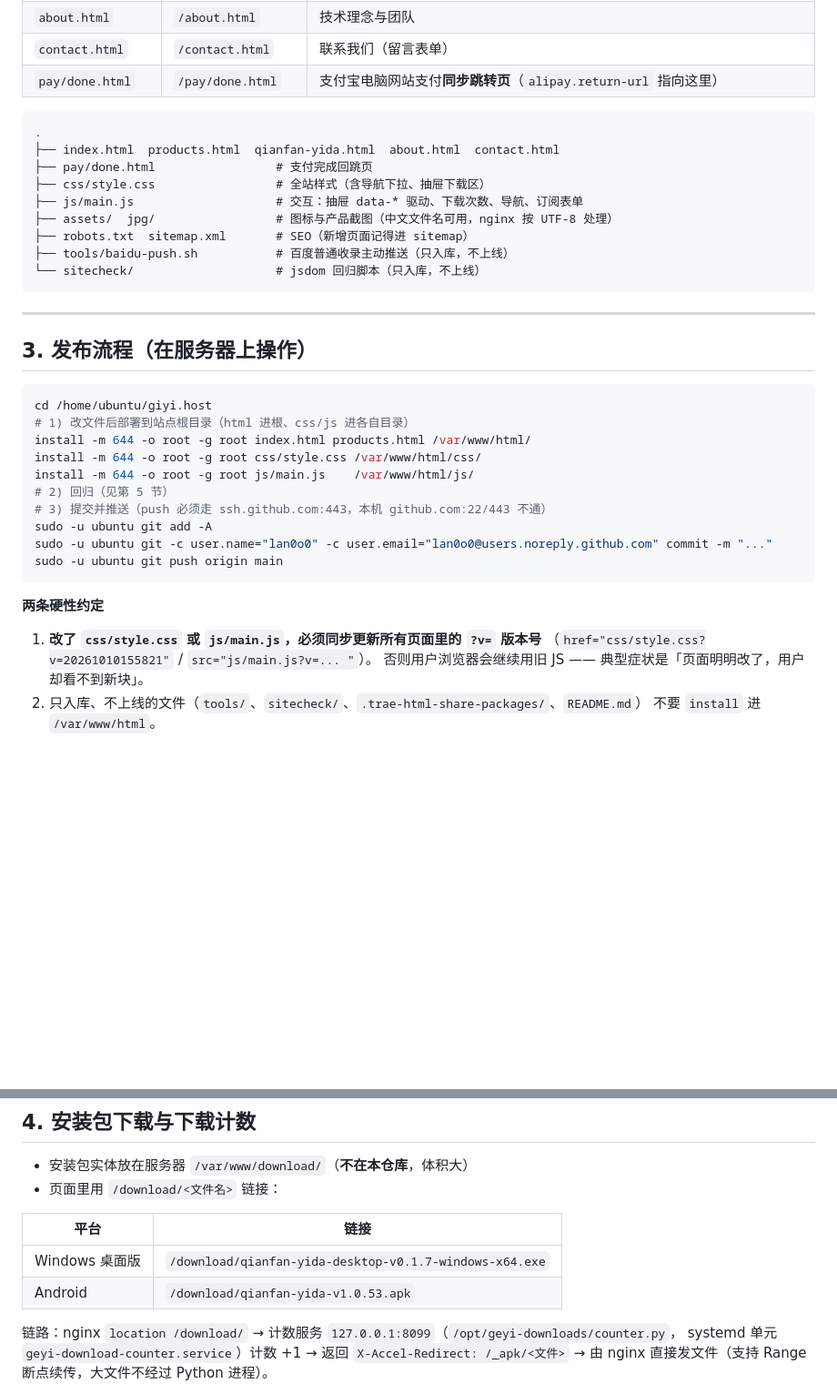
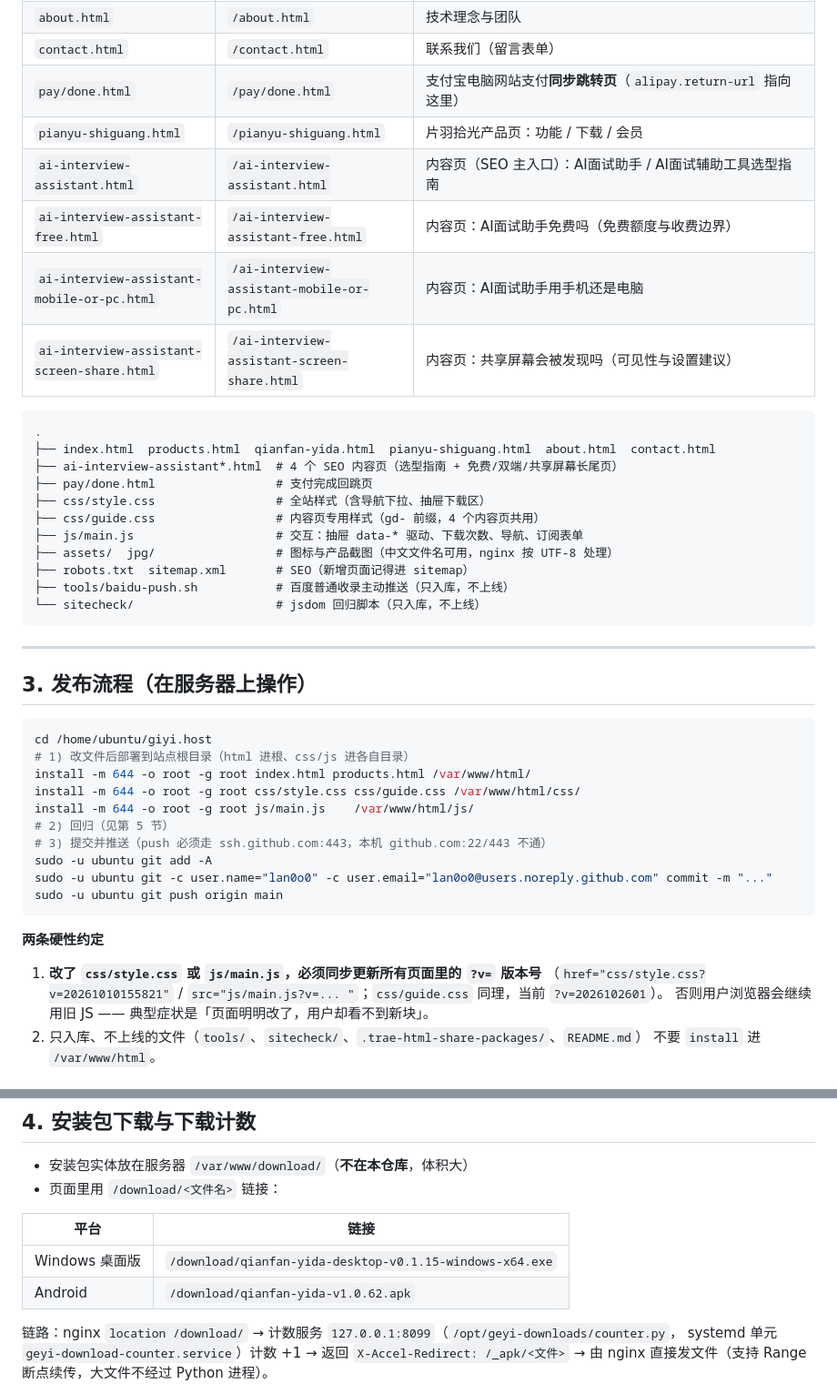
Before and after one commit to lan0o0/geyi.host, a Markdown page: README.md, 2 parts joined by grey strips. Shown at 91% size. Rendered like a GitHub page; blank space fills up the shorter version.

Commit message:
README：同步安装包版本（桌面 v0.1.15 / Android v1.0.62）、新增 4 个内容页与 css/guide.css

````diff
--- a/README.md
+++ b/README.md
@@ -34,12 +34,19 @@
 | `about.html` | `/about.html` | 技术理念与团队 |
 | `contact.html` | `/contact.html` | 联系我们（留言表单） |
 | `pay/done.html` | `/pay/done.html` | 支付宝电脑网站支付**同步跳转页**（`alipay.return-url` 指向这里） |
+| `pianyu-shiguang.html` | `/pianyu-shiguang.html` | 片羽拾光产品页：功能 / 下载 / 会员 |
+| `ai-interview-assistant.html` | `/ai-interview-assistant.html` | 内容页（SEO 主入口）：AI面试助手 / AI面试辅助工具选型指南 |
+| `ai-interview-assistant-free.html` | `/ai-interview-assistant-free.html` | 内容页：AI面试助手免费吗（免费额度与收费边界） |
+| `ai-interview-assistant-mobile-or-pc.html` | `/ai-interview-assistant-mobile-or-pc.html` | 内容页：AI面试助手用手机还是电脑 |
+| `ai-interview-assistant-screen-share.html` | `/ai-interview-assistant-screen-share.html` | 内容页：共享屏幕会被发现吗（可见性与设置建议） |
 
 ```
 .
-├── index.html  products.html  qianfan-yida.html  about.html  contact.html
+├── index.html  products.html  qianfan-yida.html  pianyu-shiguang.html  about.html  contact.html
+├── ai-interview-assistant*.html  # 4 个 SEO 内容页（选型指南 + 免费/双端/共享屏幕长尾页）
 ├── pay/done.html                 # 支付完成回跳页
 ├── css/style.css                 # 全站样式（含导航下拉、抽屉下载区）
+├── css/guide.css                 # 内容页专用样式（gd- 前缀，4 个内容页共用）
 ├── js/main.js                    # 交互：抽屉 data-* 驱动、下载次数、导航、订阅表单
 ├── assets/  jpg/                 # 图标与产品截图（中文文件名可用，nginx 按 UTF-8 处理）
 ├── robots.txt  sitemap.xml       # SEO（新增页面记得进 sitemap）
@@ -55,7 +62,7 @@
 cd /home/ubuntu/giyi.host
 # 1) 改文件后部署到站点根目录（html 进根、css/js 进各自目录）
 install -m 644 -o root -g root index.html products.html /var/www/html/
-install -m 644 -o root -g root css/style.css /var/www/html/css/
+install -m 644 -o root -g root css/style.css css/guide.css /var/www/html/css/
 install -m 644 -o root -g root js/main.js    /var/www/html/js/
 # 2) 回归（见第 5 节）
 # 3) 提交并推送（push 必须走 ssh.github.com:443，本机 github.com:22/443 不通）
@@ -67,7 +74,7 @@ sudo -u ubuntu git push origin main
 **两条硬性约定**
 
 1. **改了 `css/style.css` 或 `js/main.js`，必须同步更新所有页面里的 `?v=` 版本号**
-   （`href="css/style.css?v=20261010155821"` / `src="js/main.js?v=... "`）。
+   （`href="css/style.css?v=20261010155821"` / `src="js/main.js?v=... "`；`css/guide.css` 同理，当前 `?v=2026102601`）。
    否则用户浏览器会继续用旧 JS —— 典型症状是「页面明明改了，用户却看不到新块」。
 2. 只入库、不上线的文件（`tools/`、`sitecheck/`、`.trae-html-share-packages/`、`README.md`）
    不要 `install` 进 `/var/www/html`。
@@ -93,8 +100,8 @@ HTML 每次向服务器校验 → 改版即时生效；css/js 靠 `?v=` 换版
 
 | 平台 | 链接 |
 |---|---|
-| Windows 桌面版 | `/download/qianfan-yida-desktop-v0.1.7-windows-x64.exe` |
-| Android | `/download/qianfan-yida-v1.0.53.apk` |
+| Windows 桌面版 | `/download/qianfan-yida-desktop-v0.1.15-windows-x64.exe` |
+| Android | `/download/qianfan-yida-v1.0.62.apk` |
 
 链路：nginx `location /download/` → 计数服务 `127.0.0.1:8099`（`/opt/geyi-downloads/counter.py`，
 systemd 单元 `geyi-download-counter.service`）计数 +1 → 返回 `X-Accel-Redirect: /_apk/<文件>` →
````
